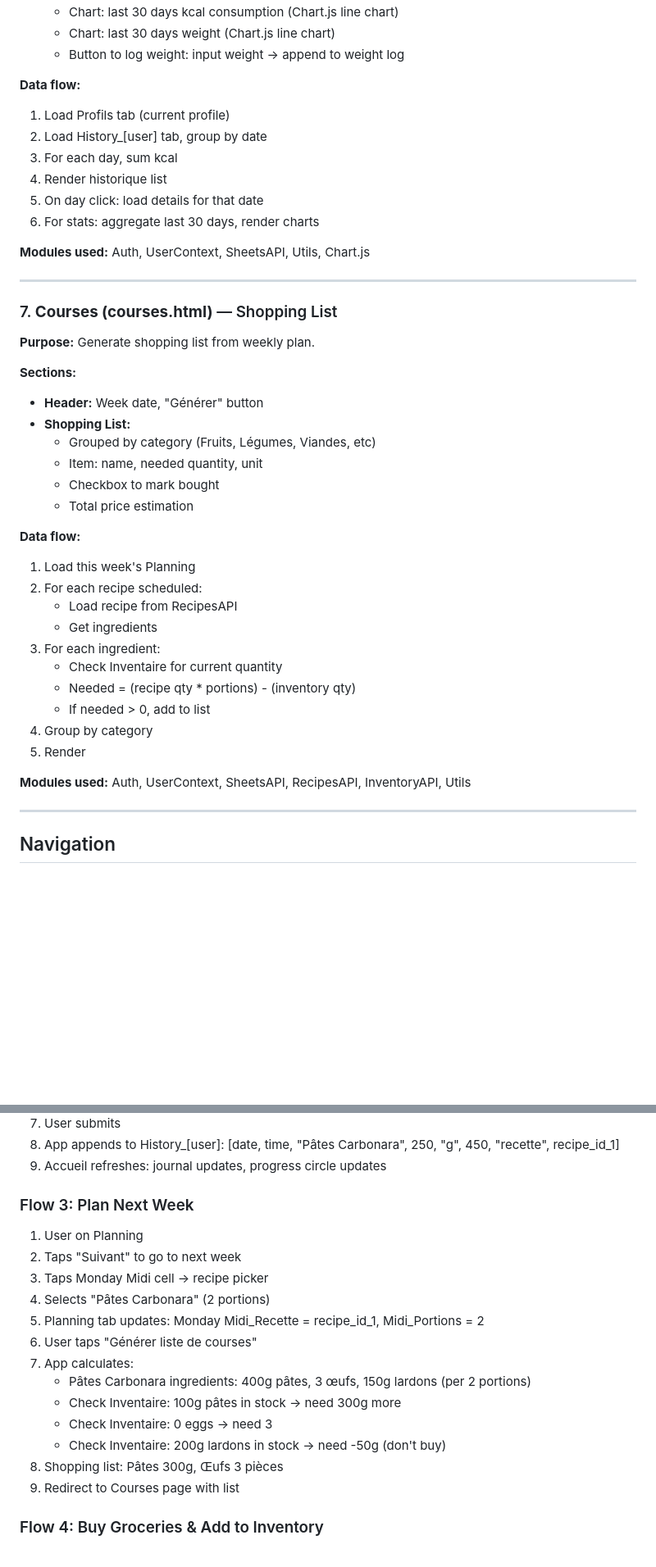
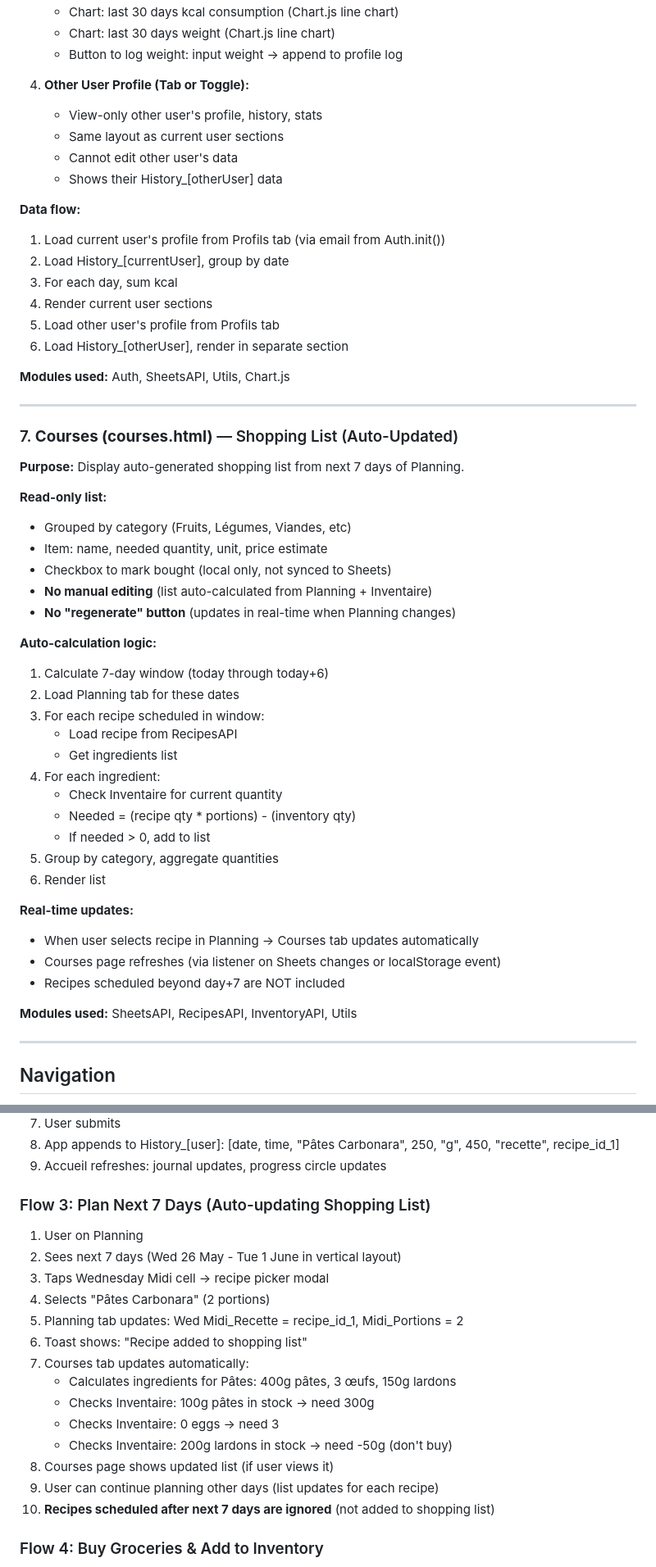
Before and after one commit to 3delart/MealFlow, a Markdown page: docs/APP_COMPLETE_SPEC.md, 2 parts joined by grey strips. Shown at 82% size. Rendered like a GitHub page; blank space fills up the shorter version.

```diff
--- a/docs/APP_COMPLETE_SPEC.md
+++ b/docs/APP_COMPLETE_SPEC.md
@@ -444,43 +465,54 @@ Page-specific styles built on top of `style.css`.
    - Chart: last 30 days kcal consumption (Chart.js line chart)
    - Chart: last 30 days weight (Chart.js line chart)
-   - Button to log weight: input weight → append to weight log
+   - Button to log weight: input weight → append to profile log
+
+4. **Other User Profile (Tab or Toggle):**
+   - View-only other user's profile, history, stats
+   - Same layout as current user sections
+   - Cannot edit other user's data
+   - Shows their History_[otherUser] data
 
 **Data flow:**
-1. Load Profils tab (current profile)
-2. Load History_[user] tab, group by date
+1. Load current user's profile from Profils tab (via email from Auth.init())
+2. Load History_[currentUser], group by date
 3. For each day, sum kcal
-4. Render historique list
-5. On day click: load details for that date
-6. For stats: aggregate last 30 days, render charts
+4. Render current user sections
+5. Load other user's profile from Profils tab
+6. Load History_[otherUser], render in separate section
 
-**Modules used:** Auth, UserContext, SheetsAPI, Utils, Chart.js
+**Modules used:** Auth, SheetsAPI, Utils, Chart.js
 
 ---
 
-### 7. **Courses (courses.html)** — Shopping List
-**Purpose:** Generate shopping list from weekly plan.
+### 7. **Courses (courses.html)** — Shopping List (Auto-Updated)
+**Purpose:** Display auto-generated shopping list from next 7 days of Planning.
 
-**Sections:**
-- **Header:** Week date, "Générer" button
-- **Shopping List:**
-  - Grouped by category (Fruits, Légumes, Viandes, etc)
-  - Item: name, needed quantity, unit
-  - Checkbox to mark bought
-  - Total price estimation
+**Read-only list:**
+- Grouped by category (Fruits, Légumes, Viandes, etc)
+- Item: name, needed quantity, unit, price estimate
+- Checkbox to mark bought (local only, not synced to Sheets)
+- **No manual editing** (list auto-calculated from Planning + Inventaire)
+- **No "regenerate" button** (updates in real-time when Planning changes)
 
-**Data flow:**
-1. Load this week's Planning
-2. For each recipe scheduled:
+**Auto-calculation logic:**
+1. Calculate 7-day window (today through today+6)
+2. Load Planning tab for these dates
+3. For each recipe scheduled in window:
    - Load recipe from RecipesAPI
-   - Get ingredients
-3. For each ingredient:
+   - Get ingredients list
+4. For each ingredient:
    - Check Inventaire for current quantity
    - Needed = (recipe qty * portions) - (inventory qty)
    - If needed > 0, add to list
-4. Group by category
-5. Render
+5. Group by category, aggregate quantities
+6. Render list
 
-**Modules used:** Auth, UserContext, SheetsAPI, RecipesAPI, InventoryAPI, Utils
+**Real-time updates:**
+- When user selects recipe in Planning → Courses tab updates automatically
+- Courses page refreshes (via listener on Sheets changes or localStorage event)
+- Recipes scheduled beyond day+7 are NOT included
+
+**Modules used:** SheetsAPI, RecipesAPI, InventoryAPI, Utils
 
 ---
 
@@ -567,20 +643,21 @@ Additional links within pages:
 8. App appends to History_[user]: [date, time, "Pâtes Carbonara", 250, "g", 450, "recette", recipe_id_1]
 9. Accueil refreshes: journal updates, progress circle updates
 
-### Flow 3: Plan Next Week
+### Flow 3: Plan Next 7 Days (Auto-updating Shopping List)
 1. User on Planning
-2. Taps "Suivant" to go to next week
-3. Taps Monday Midi cell → recipe picker
+2. Sees next 7 days (Wed 26 May - Tue 1 June in vertical layout)
+3. Taps Wednesday Midi cell → recipe picker modal
 4. Selects "Pâtes Carbonara" (2 portions)
-5. Planning tab updates: Monday Midi_Recette = recipe_id_1, Midi_Portions = 2
-6. User taps "Générer liste de courses"
-7. App calculates:
-   - Pâtes Carbonara ingredients: 400g pâtes, 3 œufs, 150g lardons (per 2 portions)
-   - Check Inventaire: 100g pâtes in stock → need 300g more
-   - Check Inventaire: 0 eggs → need 3
-   - Check Inventaire: 200g lardons in stock → need -50g (don't buy)
-8. Shopping list: Pâtes 300g, Œufs 3 pièces
-9. Redirect to Courses page with list
+5. Planning tab updates: Wed Midi_Recette = recipe_id_1, Midi_Portions = 2
+6. Toast shows: "Recipe added to shopping list"
+7. Courses tab updates automatically:
+   - Calculates ingredients for Pâtes: 400g pâtes, 3 œufs, 150g lardons
+   - Checks Inventaire: 100g pâtes in stock → need 300g
+   - Checks Inventaire: 0 eggs → need 3
+   - Checks Inventaire: 200g lardons in stock → need -50g (don't buy)
+8. Courses page shows updated list (if user views it)
+9. User can continue planning other days (list updates for each recipe)
+10. **Recipes scheduled after next 7 days are ignored** (not added to shopping list)
 
 ### Flow 4: Buy Groceries & Add to Inventory
 1. User goes shopping, buys items from list
```
Also changed, not shown: other parts of docs/APP_COMPLETE_SPEC.md (+125 -60 lines).
